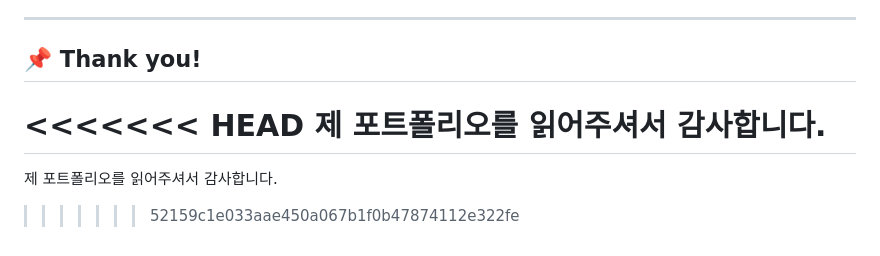
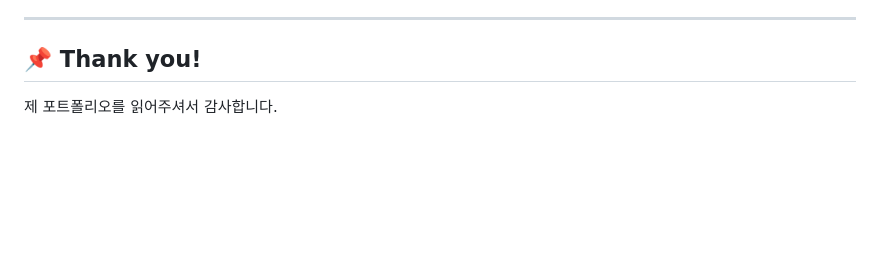
Before and after one commit to mdfy0308/2026-AI-FULLSTACK, a Markdown page: README.md, the part around the change. GitHub-like rendering; blank space fills up the shorter version.

```diff
--- a/README.md
+++ b/README.md
@@ -124,8 +124,5 @@
 
 ---
 ## 📌 Thank you!
-<<<<<<< HEAD
+
 제 포트폴리오를 읽어주셔서 감사합니다.
-=======
-제 포트폴리오를 읽어주셔서 감사합니다.
->>>>>>> 52159c1e033aae450a067b1f0b47874112e322fe
```
